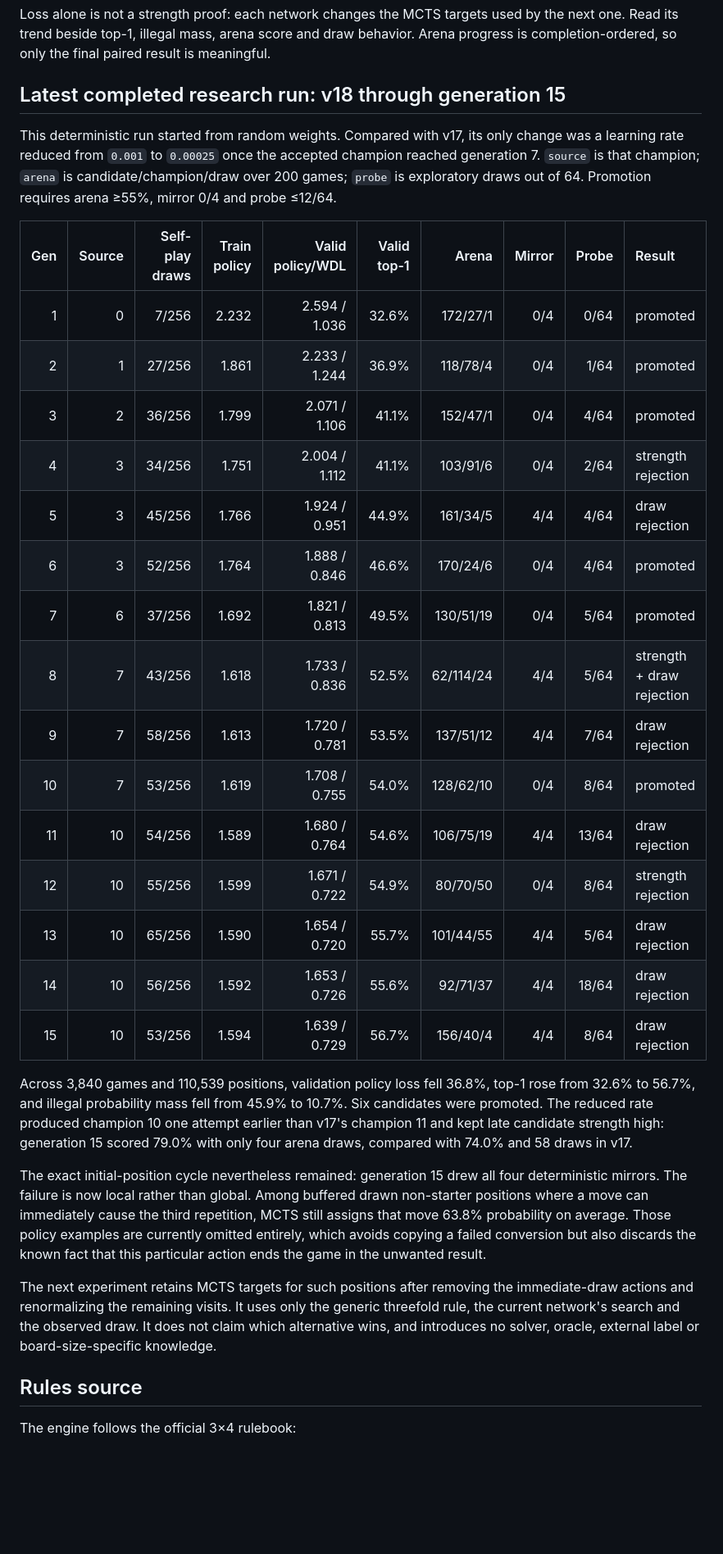
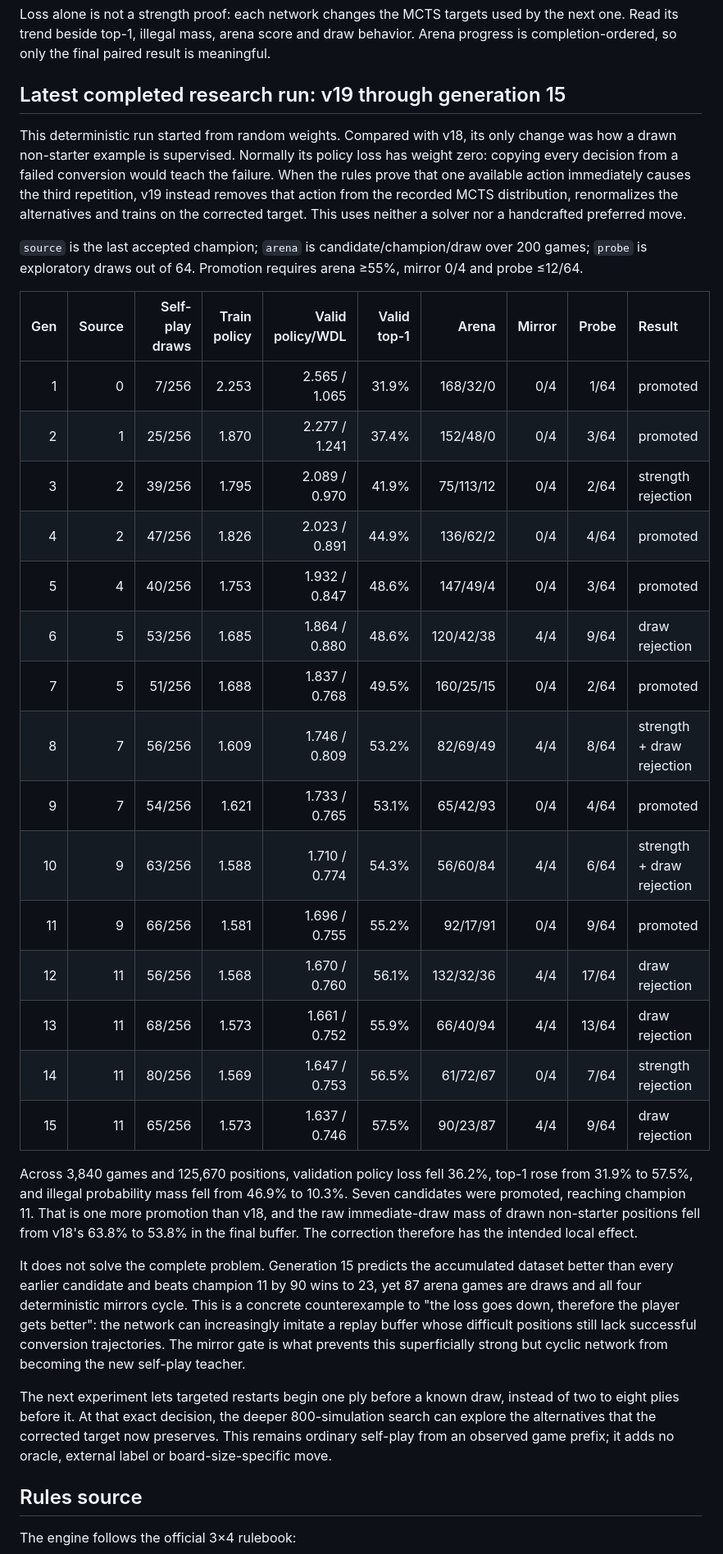
Before and after one commit to baptistefetet/YokaiRust, a Markdown page: README.md, the part around the change. Shown at 82% size. GitHub-like rendering; blank space fills up the shorter version.

Commit message:
Document the generation 15 target correction experiment

```diff
--- a/README.md
+++ b/README.md
@@ -156,52 +156,59 @@ by the next one. Read its trend beside top-1, illegal mass, arena score and draw
 behavior. Arena progress is completion-ordered, so only the final paired result
 is meaningful.
 
-## Latest completed research run: v18 through generation 15
+## Latest completed research run: v19 through generation 15
 
-This deterministic run started from random weights. Compared with v17, its only
-change was a learning rate reduced from `0.001` to `0.00025` once the accepted
-champion reached generation 7. `source` is that champion; `arena` is
-candidate/champion/draw over 200 games; `probe` is exploratory draws out of 64.
-Promotion requires arena ≥55%, mirror 0/4 and probe ≤12/64.
+This deterministic run started from random weights. Compared with v18, its only
+change was how a drawn non-starter example is supervised. Normally its policy
+loss has weight zero: copying every decision from a failed conversion would
+teach the failure. When the rules prove that one available action immediately
+causes the third repetition, v19 instead removes that action from the recorded
+MCTS distribution, renormalizes the alternatives and trains on the corrected
+target. This uses neither a solver nor a handcrafted preferred move.
+
+`source` is the last accepted champion; `arena` is candidate/champion/draw over
+200 games; `probe` is exploratory draws out of 64. Promotion requires arena
+≥55%, mirror 0/4 and probe ≤12/64.
 
 | Gen | Source | Self-play draws | Train policy | Valid policy/WDL | Valid top-1 | Arena | Mirror | Probe | Result |
 | ---: | ---: | ---: | ---: | ---: | ---: | ---: | ---: | ---: | :--- |
-| 1 | 0 | 7/256 | 2.232 | 2.594 / 1.036 | 32.6% | 172/27/1 | 0/4 | 0/64 | promoted |
-| 2 | 1 | 27/256 | 1.861 | 2.233 / 1.244 | 36.9% | 118/78/4 | 0/4 | 1/64 | promoted |
-| 3 | 2 | 36/256 | 1.799 | 2.071 / 1.106 | 41.1% | 152/47/1 | 0/4 | 4/64 | promoted |
-| 4 | 3 | 34/256 | 1.751 | 2.004 / 1.112 | 41.1% | 103/91/6 | 0/4 | 2/64 | strength rejection |
-| 5 | 3 | 45/256 | 1.766 | 1.924 / 0.951 | 44.9% | 161/34/5 | 4/4 | 4/64 | draw rejection |
-| 6 | 3 | 52/256 | 1.764 | 1.888 / 0.846 | 46.6% | 170/24/6 | 0/4 | 4/64 | promoted |
-| 7 | 6 | 37/256 | 1.692 | 1.821 / 0.813 | 49.5% | 130/51/19 | 0/4 | 5/64 | promoted |
-| 8 | 7 | 43/256 | 1.618 | 1.733 / 0.836 | 52.5% | 62/114/24 | 4/4 | 5/64 | strength + draw rejection |
-| 9 | 7 | 58/256 | 1.613 | 1.720 / 0.781 | 53.5% | 137/51/12 | 4/4 | 7/64 | draw rejection |
-| 10 | 7 | 53/256 | 1.619 | 1.708 / 0.755 | 54.0% | 128/62/10 | 0/4 | 8/64 | promoted |
-| 11 | 10 | 54/256 | 1.589 | 1.680 / 0.764 | 54.6% | 106/75/19 | 4/4 | 13/64 | draw rejection |
-| 12 | 10 | 55/256 | 1.599 | 1.671 / 0.722 | 54.9% | 80/70/50 | 0/4 | 8/64 | strength rejection |
-| 13 | 10 | 65/256 | 1.590 | 1.654 / 0.720 | 55.7% | 101/44/55 | 4/4 | 5/64 | draw rejection |
-| 14 | 10 | 56/256 | 1.592 | 1.653 / 0.726 | 55.6% | 92/71/37 | 4/4 | 18/64 | draw rejection |
-| 15 | 10 | 53/256 | 1.594 | 1.639 / 0.729 | 56.7% | 156/40/4 | 4/4 | 8/64 | draw rejection |
+| 1 | 0 | 7/256 | 2.253 | 2.565 / 1.065 | 31.9% | 168/32/0 | 0/4 | 1/64 | promoted |
+| 2 | 1 | 25/256 | 1.870 | 2.277 / 1.241 | 37.4% | 152/48/0 | 0/4 | 3/64 | promoted |
+| 3 | 2 | 39/256 | 1.795 | 2.089 / 0.970 | 41.9% | 75/113/12 | 0/4 | 2/64 | strength rejection |
+| 4 | 2 | 47/256 | 1.826 | 2.023 / 0.891 | 44.9% | 136/62/2 | 0/4 | 4/64 | promoted |
+| 5 | 4 | 40/256 | 1.753 | 1.932 / 0.847 | 48.6% | 147/49/4 | 0/4 | 3/64 | promoted |
+| 6 | 5 | 53/256 | 1.685 | 1.864 / 0.880 | 48.6% | 120/42/38 | 4/4 | 9/64 | draw rejection |
+| 7 | 5 | 51/256 | 1.688 | 1.837 / 0.768 | 49.5% | 160/25/15 | 0/4 | 2/64 | promoted |
+| 8 | 7 | 56/256 | 1.609 | 1.746 / 0.809 | 53.2% | 82/69/49 | 4/4 | 8/64 | strength + draw rejection |
+| 9 | 7 | 54/256 | 1.621 | 1.733 / 0.765 | 53.1% | 65/42/93 | 0/4 | 4/64 | promoted |
+| 10 | 9 | 63/256 | 1.588 | 1.710 / 0.774 | 54.3% | 56/60/84 | 4/4 | 6/64 | strength + draw rejection |
+| 11 | 9 | 66/256 | 1.581 | 1.696 / 0.755 | 55.2% | 92/17/91 | 0/4 | 9/64 | promoted |
+| 12 | 11 | 56/256 | 1.568 | 1.670 / 0.760 | 56.1% | 132/32/36 | 4/4 | 17/64 | draw rejection |
+| 13 | 11 | 68/256 | 1.573 | 1.661 / 0.752 | 55.9% | 66/40/94 | 4/4 | 13/64 | draw rejection |
+| 14 | 11 | 80/256 | 1.569 | 1.647 / 0.753 | 56.5% | 61/72/67 | 0/4 | 7/64 | strength rejection |
+| 15 | 11 | 65/256 | 1.573 | 1.637 / 0.746 | 57.5% | 90/23/87 | 4/4 | 9/64 | draw rejection |
 
-Across 3,840 games and 110,539 positions, validation policy loss fell 36.8%,
-top-1 rose from 32.6% to 56.7%, and illegal probability mass fell from 45.9%
-to 10.7%. Six candidates were promoted. The reduced rate produced champion 10
-one attempt earlier than v17's champion 11 and kept late candidate strength
-high: generation 15 scored 79.0% with only four arena draws, compared with
-74.0% and 58 draws in v17.
+Across 3,840 games and 125,670 positions, validation policy loss fell 36.2%,
+top-1 rose from 31.9% to 57.5%, and illegal probability mass fell from 46.9%
+to 10.3%. Seven candidates were promoted, reaching champion 11. That is one
+more promotion than v18, and the raw immediate-draw mass of drawn non-starter
+positions fell from v18's 63.8% to 53.8% in the final buffer. The correction
+therefore has the intended local effect.
 
-The exact initial-position cycle nevertheless remained: generation 15 drew all
-four deterministic mirrors. The failure is now local rather than global. Among
-buffered drawn non-starter positions where a move can immediately cause the
-third repetition, MCTS still assigns that move 63.8% probability on average.
-Those policy examples are currently omitted entirely, which avoids copying a
-failed conversion but also discards the known fact that this particular action
-ends the game in the unwanted result.
+It does not solve the complete problem. Generation 15 predicts the accumulated
+dataset better than every earlier candidate and beats champion 11 by 90 wins to
+23, yet 87 arena games are draws and all four deterministic mirrors cycle. This
+is a concrete counterexample to "the loss goes down, therefore the player gets
+better": the network can increasingly imitate a replay buffer whose difficult
+positions still lack successful conversion trajectories. The mirror gate is
+what prevents this superficially strong but cyclic network from becoming the
+new self-play teacher.
 
-The next experiment retains MCTS targets for such positions after removing the
-immediate-draw actions and renormalizing the remaining visits. It uses only the
-generic threefold rule, the current network's search and the observed draw. It
-does not claim which alternative wins, and introduces no solver, oracle,
-external label or board-size-specific knowledge.
+The next experiment lets targeted restarts begin one ply before a known draw,
+instead of two to eight plies before it. At that exact decision, the deeper
+800-simulation search can explore the alternatives that the corrected target
+now preserves. This remains ordinary self-play from an observed game prefix;
+it adds no oracle, external label or board-size-specific move.
 
 ## Rules source
 
```
